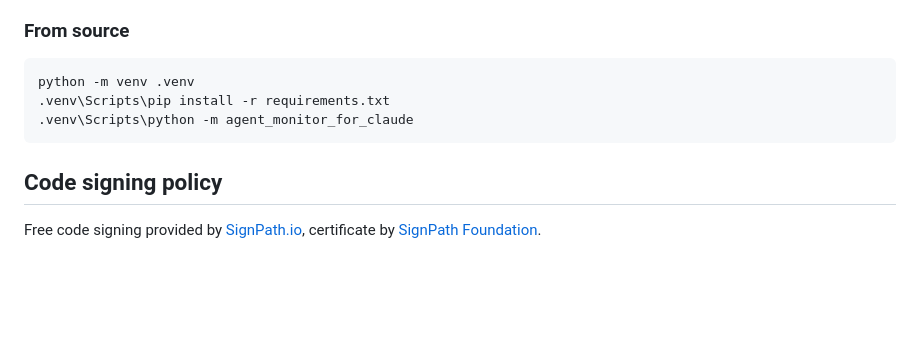
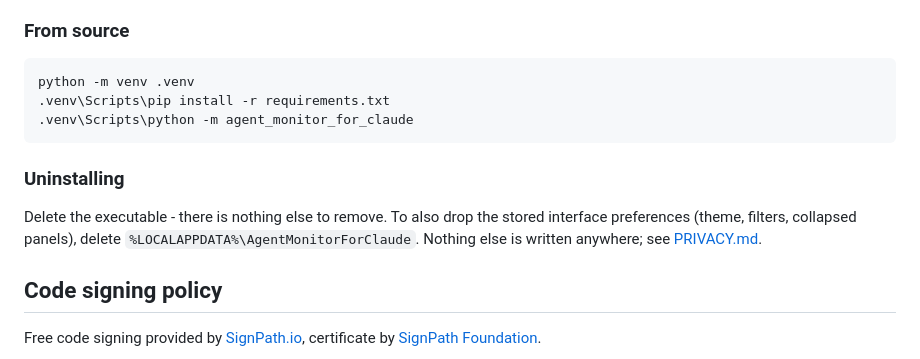
Before and after one commit to jens-duttke/agent-monitor-for-claude, a Markdown page: README.md, the part around the change. Rendered like a GitHub page; blank space fills up the shorter version.

Commit message:
docs: state how to uninstall
SignPath Foundation requires a project to provide uninstallation
instructions or facilities.

Co-Authored-By: Claude Opus 5 <noreply@anthropic.com>

````diff
--- a/README.md
+++ b/README.md
@@ -55,6 +55,9 @@ python -m venv .venv
 .venv\Scripts\python -m agent_monitor_for_claude
 ```
 
+### Uninstalling
+Delete the executable - there is nothing else to remove. To also drop the stored interface preferences (theme, filters, collapsed panels), delete `%LOCALAPPDATA%\AgentMonitorForClaude`. Nothing else is written anywhere; see [PRIVACY.md](PRIVACY.md).
+
 ## Code signing policy
 
 Free code signing provided by [SignPath.io](https://about.signpath.io/), certificate by [SignPath Foundation](https://signpath.org/).
````
